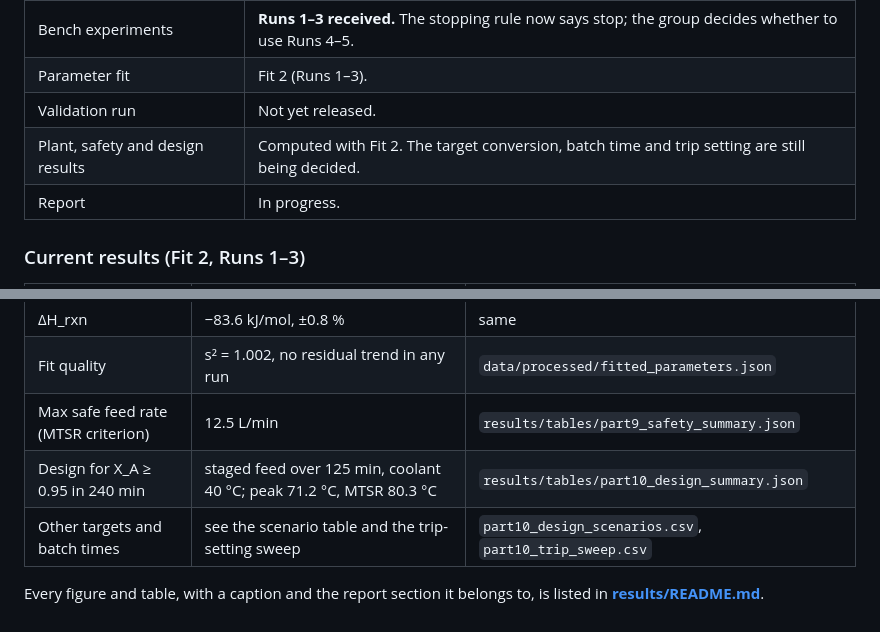
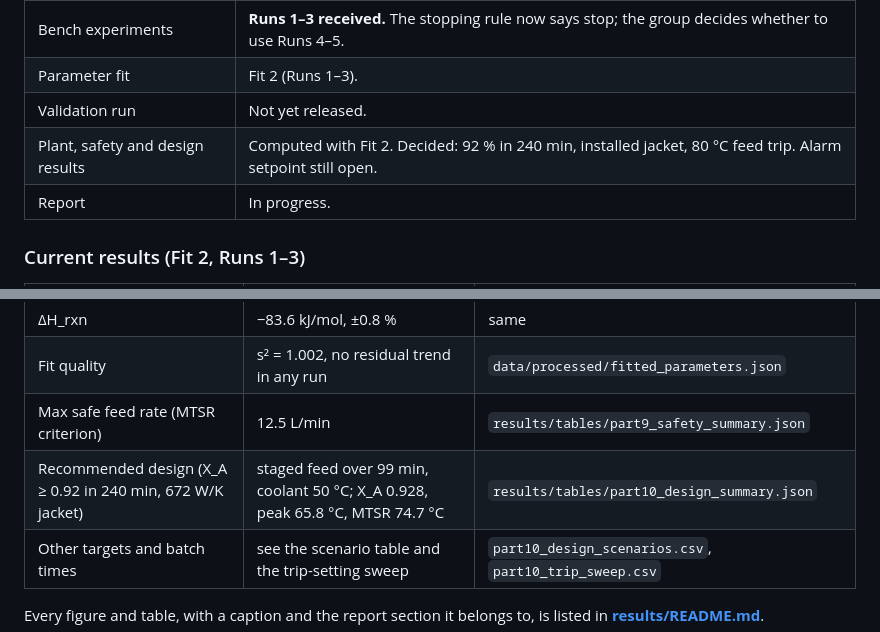
Before and after one commit to jasonou216/Transient-Non-Isothermal-Semi-Batch-Reactor-Design-Safety-Analysis, a Markdown page: README.md, 2 parts joined by grey strips. Rendered like a GitHub page.

Commit message:
D2: target conversion 0.92 at 240 min; rerun of design, safety and sensitivity results

```diff
--- a/README.md
+++ b/README.md
@@ -26,7 +26,7 @@ in. The work answers four questions:
 | Bench experiments | **Runs 1–3 received.** The stopping rule now says stop; the group decides whether to use Runs 4–5. |
 | Parameter fit | Fit 2 (Runs 1–3). |
 | Validation run | Not yet released. |
-| Plant, safety and design results | Computed with Fit 2. The target conversion, batch time and trip setting are still being decided. |
+| Plant, safety and design results | Computed with Fit 2. Decided: 92 % in 240 min, installed jacket, 80 °C feed trip. Alarm setpoint still open. |
 | Report | In progress. |
 
 ### Current results (Fit 2, Runs 1–3)
@@ -38,7 +38,7 @@ in. The work answers four questions:
 | ΔH_rxn | −83.6 kJ/mol, ±0.8 % | same |
 | Fit quality | s² = 1.002, no residual trend in any run | `data/processed/fitted_parameters.json` |
 | Max safe feed rate (MTSR criterion) | 12.5 L/min | `results/tables/part9_safety_summary.json` |
-| Design for X_A ≥ 0.95 in 240 min | staged feed over 125 min, coolant 40 °C; peak 71.2 °C, MTSR 80.3 °C | `results/tables/part10_design_summary.json` |
+| Recommended design (X_A ≥ 0.92 in 240 min, 672 W/K jacket) | staged feed over 99 min, coolant 50 °C; X_A 0.928, peak 65.8 °C, MTSR 74.7 °C | `results/tables/part10_design_summary.json` |
 | Other targets and batch times | see the scenario table and the trip-setting sweep | `part10_design_scenarios.csv`, `part10_trip_sweep.csv` |
 
 Every figure and table, with a caption and the report section it belongs to, is listed in
```
Also changed, not shown: docs/design_decisions.md (+1 -1 lines), results/README.md (+18 -18 lines), results/figures/fig04_plant_nominal_profiles.png, results/figures/fig10_conversion_vs_UA.png, results/figures/fig11_recommended_design.png, results/figures/fig12_monte_carlo.png, 6 other files.
